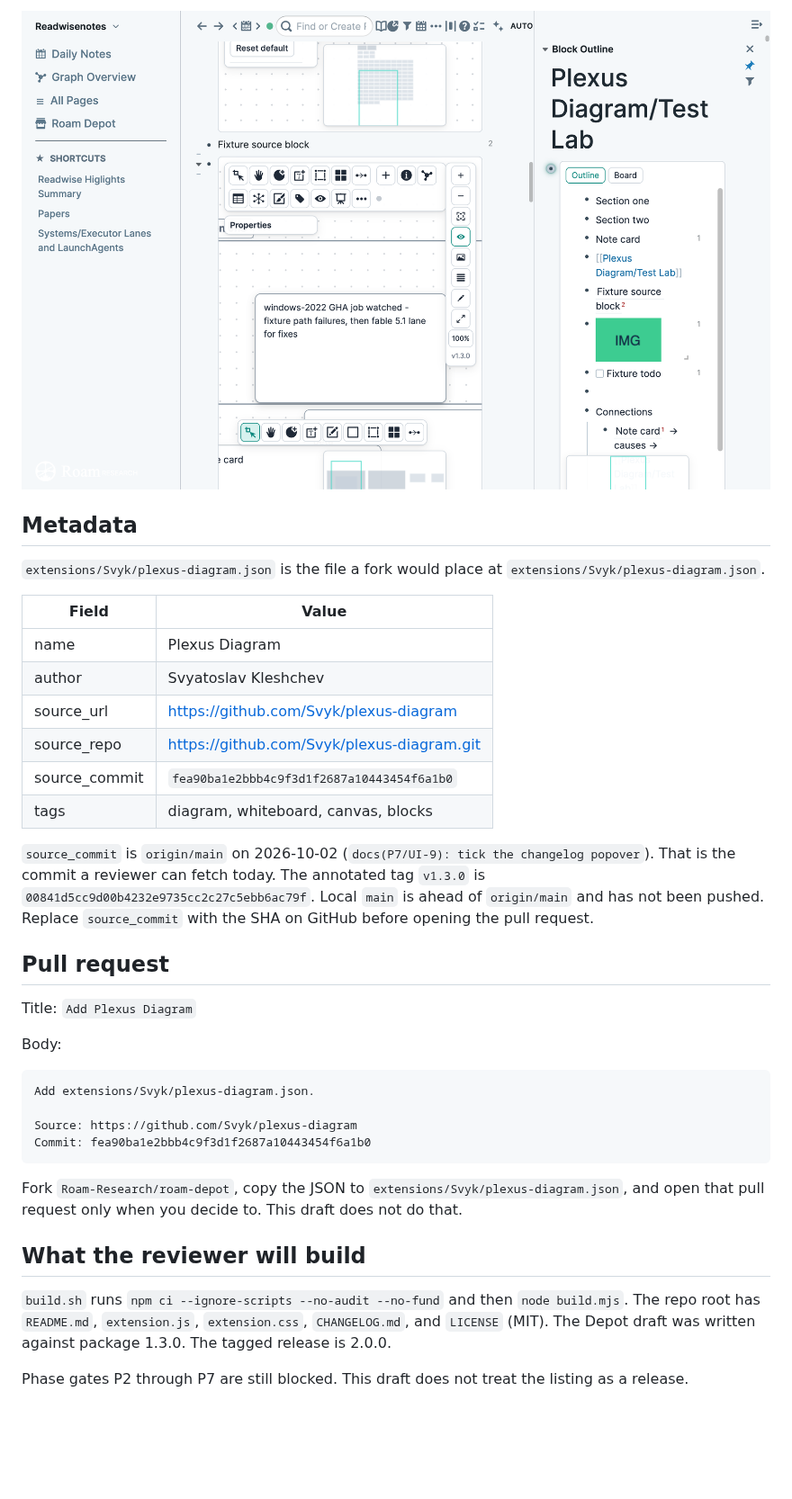
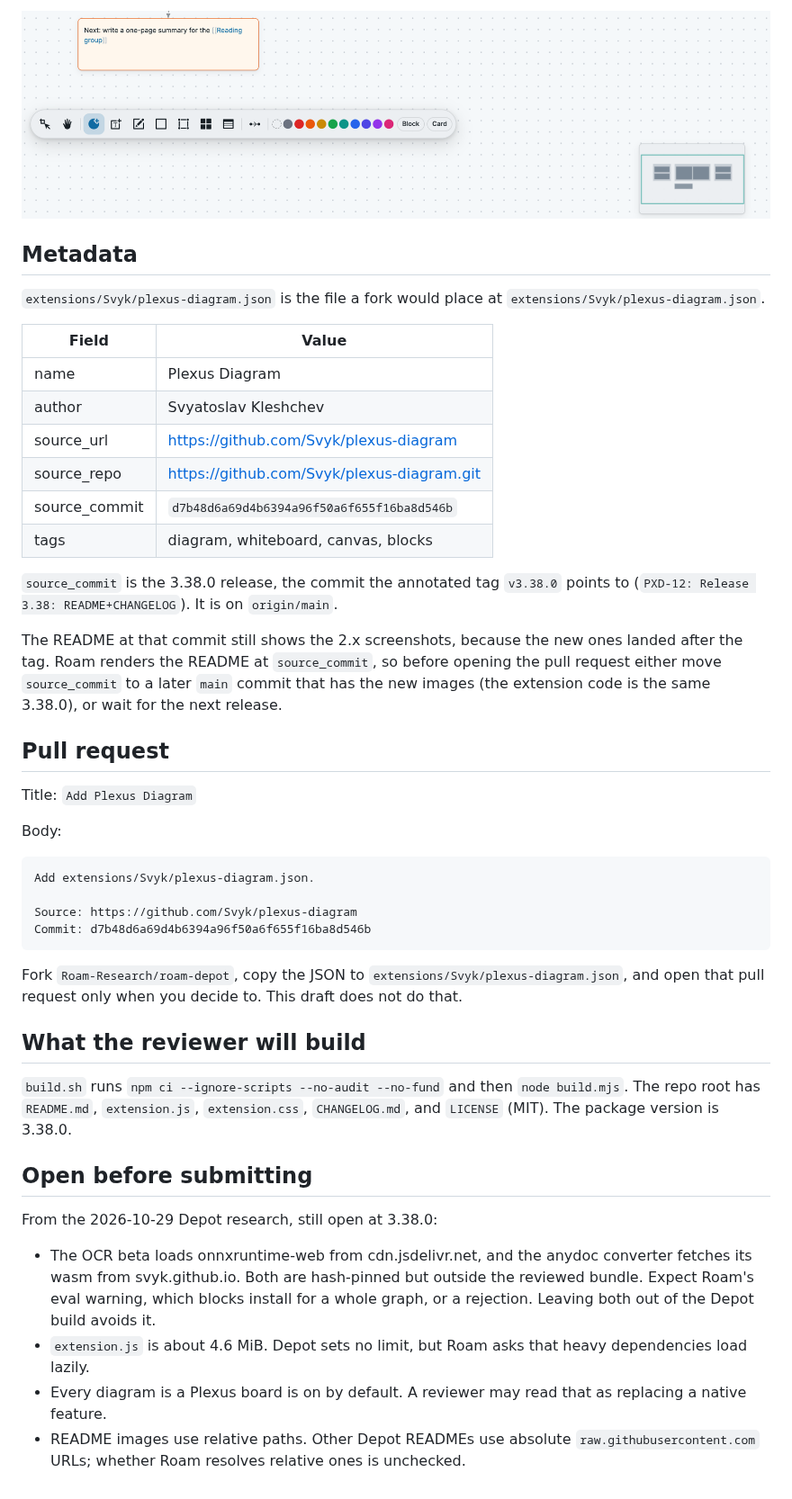
Before and after one commit to Svyk/plexus-diagram, a Markdown page: docs/depot/README.md, the part around one of its changes. Shown at 90% size. GitHub-like rendering; pictures changed too: docs/depot/screenshots/palette.png (deleted), docs/img/palette.png; blank space fills up the shorter version.

````diff
--- a/docs/depot/README.md
+++ b/docs/depot/README.md
@@ -18,5 +18,5 @@ These are the Test Lab fixture shots already in `docs/img/`.
 
-![Tool palette](screenshots/palette.png)
+![The tool dock with the Card tool active](../img/palette.png)
 
 ## Metadata
 
@@ -28,10 +28,12 @@ These are the Test Lab fixture shots already in `docs/img/`.
 | author | Svyatoslav Kleshchev |
 | source_url | https://github.com/Svyk/plexus-diagram |
 | source_repo | https://github.com/Svyk/plexus-diagram.git |
-| source_commit | `fea90ba1e2bbb4c9f3d1f2687a10443454f6a1b0` |
+| source_commit | `d7b48d6a69d4b6394a96f50a6f655f16ba8d546b` |
 | tags | diagram, whiteboard, canvas, blocks |
 
-`source_commit` is `origin/main` on 2026-10-02 (`docs(P7/UI-9): tick the changelog popover`). That is the commit a reviewer can fetch today. The annotated tag `v1.3.0` is `00841d5cc9d00b4232e9735cc2c27c5ebb6ac79f`. Local `main` is ahead of `origin/main` and has not been pushed. Replace `source_commit` with the SHA on GitHub before opening the pull request.
+`source_commit` is the 3.38.0 release, the commit the annotated tag `v3.38.0` points to (`PXD-12: Release 3.38: README+CHANGELOG`). It is on `origin/main`.
+
+The README at that commit still shows the 2.x screenshots, because the new ones landed after the tag. Roam renders the README at `source_commit`, so before opening the pull request either move `source_commit` to a later `main` commit that has the new images (the extension code is the same 3.38.0), or wait for the next release.
 
 ## Pull request
 
@@ -43,13 +45,20 @@ Body:
 Add extensions/Svyk/plexus-diagram.json.
 
 Source: https://github.com/Svyk/plexus-diagram
-Commit: fea90ba1e2bbb4c9f3d1f2687a10443454f6a1b0
+Commit: d7b48d6a69d4b6394a96f50a6f655f16ba8d546b
 ```
 
 Fork `Roam-Research/roam-depot`, copy the JSON to `extensions/Svyk/plexus-diagram.json`, and open that pull request only when you decide to. This draft does not do that.
 
 ## What the reviewer will build
 
-`build.sh` runs `npm ci --ignore-scripts --no-audit --no-fund` and then `node build.mjs`. The repo root has `README.md`, `extension.js`, `extension.css`, `CHANGELOG.md`, and `LICENSE` (MIT). The Depot draft was written against package 1.3.0. The tagged release is 2.0.0.
+`build.sh` runs `npm ci --ignore-scripts --no-audit --no-fund` and then `node build.mjs`. The repo root has `README.md`, `extension.js`, `extension.css`, `CHANGELOG.md`, and `LICENSE` (MIT). The package version is 3.38.0.
 
-Phase gates P2 through P7 are still blocked. This draft does not treat the listing as a release.
+## Open before submitting
+
+From the 2026-10-29 Depot research, still open at 3.38.0:
+
+- The OCR beta loads onnxruntime-web from cdn.jsdelivr.net, and the anydoc converter fetches its wasm from svyk.github.io. Both are hash-pinned but outside the reviewed bundle. Expect Roam's eval warning, which blocks install for a whole graph, or a rejection. Leaving both out of the Depot build avoids it.
+- `extension.js` is about 4.6 MiB. Depot sets no limit, but Roam asks that heavy dependencies load lazily.
+- Every diagram is a Plexus board is on by default. A reviewer may read that as replacing a native feature.
+- README images use relative paths. Other Depot READMEs use absolute `raw.githubusercontent.com` URLs; whether Roam resolves relative ones is unchecked.
````
Also changed, not shown: other parts of docs/depot/README.md (+4 -4 lines), README.md (+3 -3 lines), deploy/README.md (+3 -3 lines), docs/depot/screenshots/board-dark.png (deleted), docs/depot/screenshots/board-light.png (deleted), docs/img/board-dark.png, docs/img/board-light.png, 1 other file.
